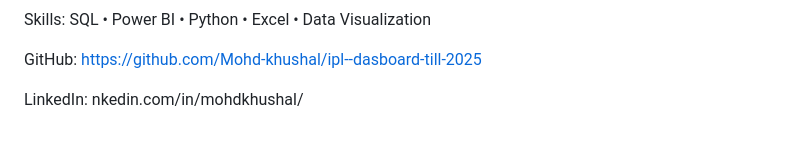
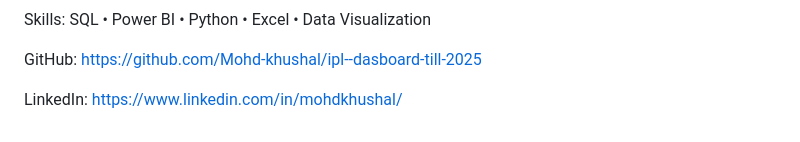
Before and after one commit to Mohd-khushal/ipl--dasboard-till-2025, a Markdown page: README.md, the part around the change. Rendered like a GitHub page.

Commit message:
Fix LinkedIn URL in README.md

```diff
--- a/README.md
+++ b/README.md
@@ -229,4 +229,4 @@ Skills: SQL • Power BI • Python • Excel • Data Visualization
 
 GitHub: https://github.com/Mohd-khushal/ipl--dasboard-till-2025
 
-LinkedIn: nkedin.com/in/mohdkhushal/
+LinkedIn: https://www.linkedin.com/in/mohdkhushal/
```
